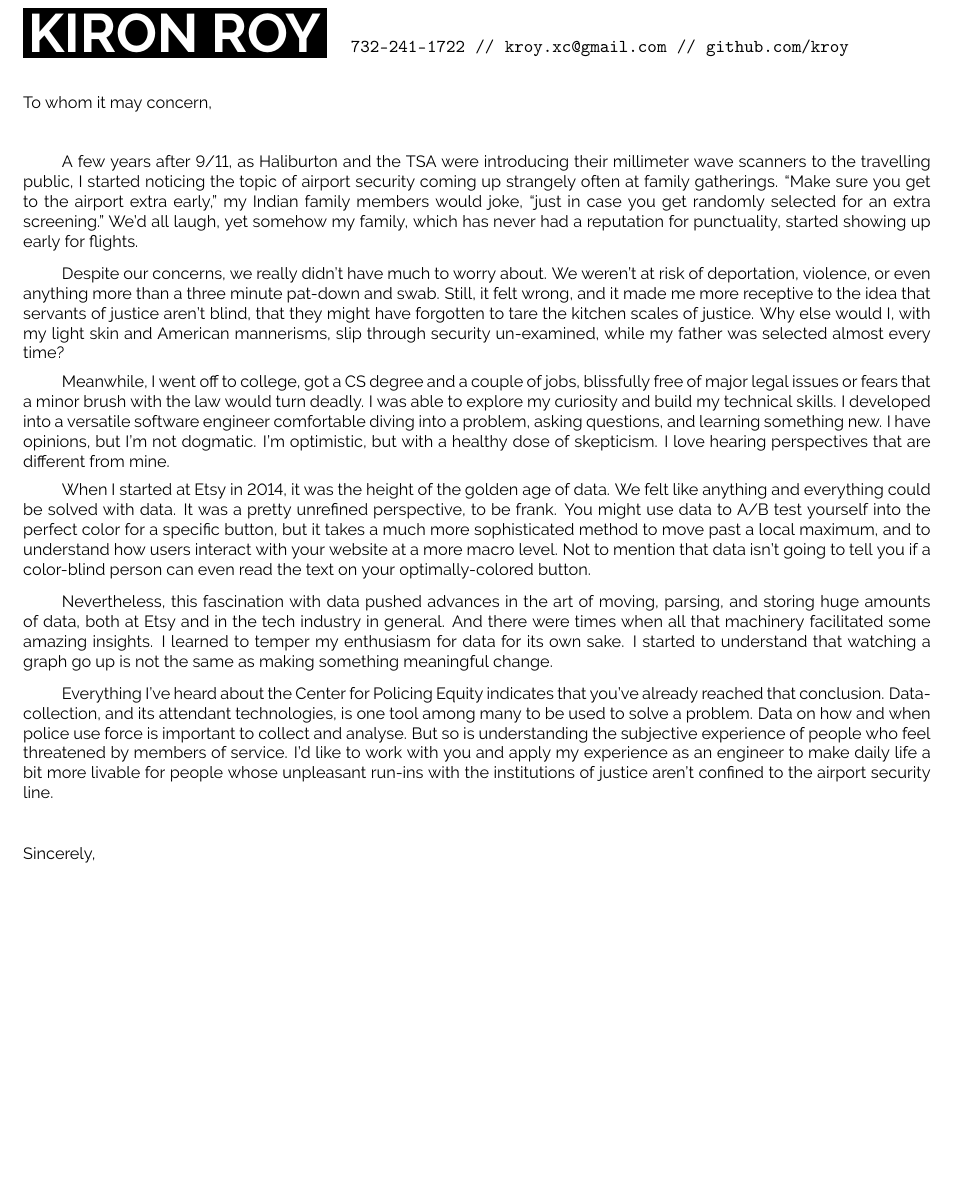
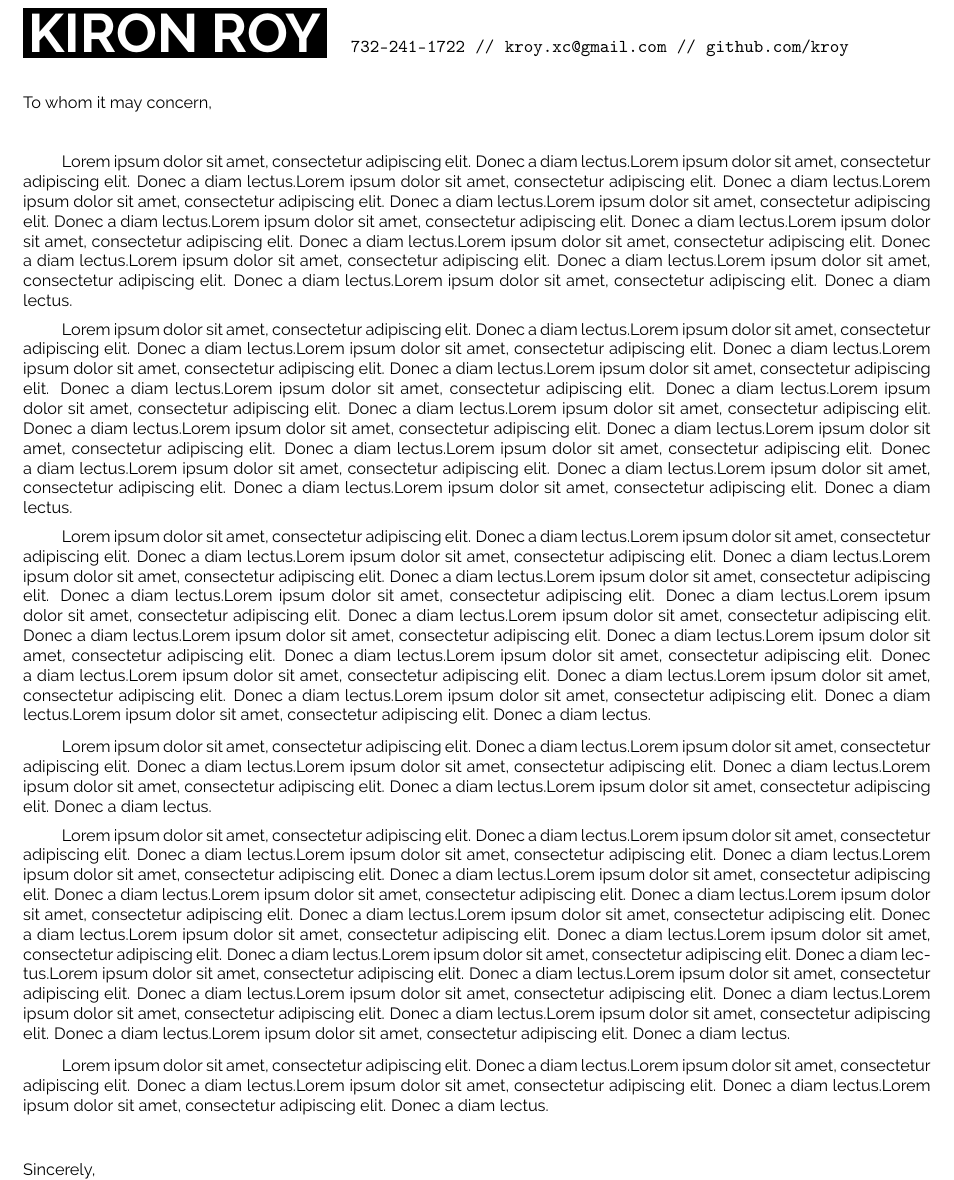
Before and after one commit to kroy/resume, a LaTeX document (KironRoy_CPE_Coverletter.tex): part of the page, cut so that both start at the same text, the shorter picture padded with empty space. Compiled offline with pdfLaTeX.

Commit message:
replace coverletter with dummy text *see no evil*

```diff
--- a/KironRoy_CPE_Coverletter.tex
+++ b/KironRoy_CPE_Coverletter.tex
@@ -39,17 +39,17 @@
 
 \parbox{1\textwidth}{To whom it may concern,}\\
 \vspace{0.5cm}\\
-\parbox{1\textwidth}{\hspace{0.75cm}A few years after 9/11, as Haliburton and the TSA were introducing their millimeter wave scanners to the travelling public, I started noticing the topic of airport security coming up strangely often at family gatherings. “Make sure you get to the airport extra early,” my Indian family members would joke, “just in case you get randomly selected for an extra screening.” We’d all laugh, yet somehow my family, which has never had a reputation for punctuality, started showing up early for flights.}\\
+\parbox{1\textwidth}{\hspace{0.75cm}\lorem\lorem\lorem\lorem\lorem\lorem\lorem\lorem\lorem\lorem\lorem}\\
 \vspace{0.25cm}\\
-\parbox{1\textwidth}{\hspace{0.75cm}Despite our concerns, we really didn’t have much to worry about. We weren’t at risk of deportation, violence, or even anything more than a three minute pat-down and swab. Still, it felt wrong, and it made me more receptive to the idea that servants of justice aren’t blind, that they might have forgotten to tare the kitchen scales of justice. Why else would I, with my light skin and American mannerisms, slip through security un-examined, while my father was selected almost every time?}\\
+\parbox{1\textwidth}{\hspace{0.75cm}\lorem\lorem\lorem\lorem\lorem\lorem\lorem\lorem\lorem\lorem\lorem\lorem\lorem\lorem}\\
 \vspace{0.25cm}\\
-\parbox{1\textwidth}{\hspace{0.75cm}Meanwhile, I went off to college, got a CS degree and a couple of jobs, blissfully free of major legal issues or fears that a minor brush with the law would turn deadly. I was able to explore my curiosity and build my technical skills. I developed into a versatile software engineer comfortable diving into a problem, asking questions, and learning something new. I have opinions, but I’m not dogmatic. I’m optimistic, but with a healthy dose of skepticism. I love hearing perspectives that are different from mine.}\\
+\parbox{1\textwidth}{\hspace{0.75cm}\lorem\lorem\lorem\lorem\lorem\lorem\lorem\lorem\lorem\lorem\lorem\lorem\lorem\lorem\lorem}\\
 \vspace{0.25cm}\\
-\parbox{1\textwidth}{\hspace{0.75cm}When I started at Etsy in 2014, it was the height of the golden age of data. We felt like anything and everything could be solved with data. It was a pretty unrefined perspective, to be frank. You might use data to A/B test yourself into the perfect color for a specific button, but it takes a much more sophisticated method to move past a local maximum, and to understand how users interact with your website at a more macro level. Not to mention that data isn’t going to tell you if a color-blind person can even read the text on your optimally-colored button.}\\
+\parbox{1\textwidth}{\hspace{0.75cm}\lorem\lorem\lorem\lorem\lorem}\\
 \vspace{0.25cm}\\
-\parbox{1\textwidth}{\hspace{0.75cm}Nevertheless, this fascination with data pushed advances in the art of moving, parsing, and storing huge amounts of data, both at Etsy and in the tech industry in general. And there were times when all that machinery facilitated some amazing insights. I learned to temper my enthusiasm for data for its own sake. I started to understand that watching a graph go up is not the same as making something meaningful change.}\\
+\parbox{1\textwidth}{\hspace{0.75cm}\lorem\lorem\lorem\lorem\lorem\lorem\lorem\lorem\lorem\lorem\lorem\lorem\lorem\lorem\lorem\lorem\lorem}\\
 \vspace{0.25cm}\\
-\parbox{1\textwidth}{\hspace{0.75cm}Everything I’ve heard about the Center for Policing Equity indicates that you’ve already reached that conclusion. Data-collection, and its attendant technologies, is one tool among many to be used to solve a problem. Data on how and when police use force is important to collect and analyse. But so is understanding the subjective experience of people who feel threatened by members of service. I’d like to work with you and apply my experience as an engineer to make daily life a bit more livable for people whose unpleasant run-ins with the institutions of justice aren’t confined to the airport security line.}\\
+\parbox{1\textwidth}{\hspace{0.75cm}\lorem\lorem\lorem\lorem}\\
 \vspace{0.5cm}\\
 
 \parbox{1\textwidth}{Sincerely,\\Kiron Roy}
```
Also changed, not shown: KironRoy_CPE_Coverletter.pdf.
